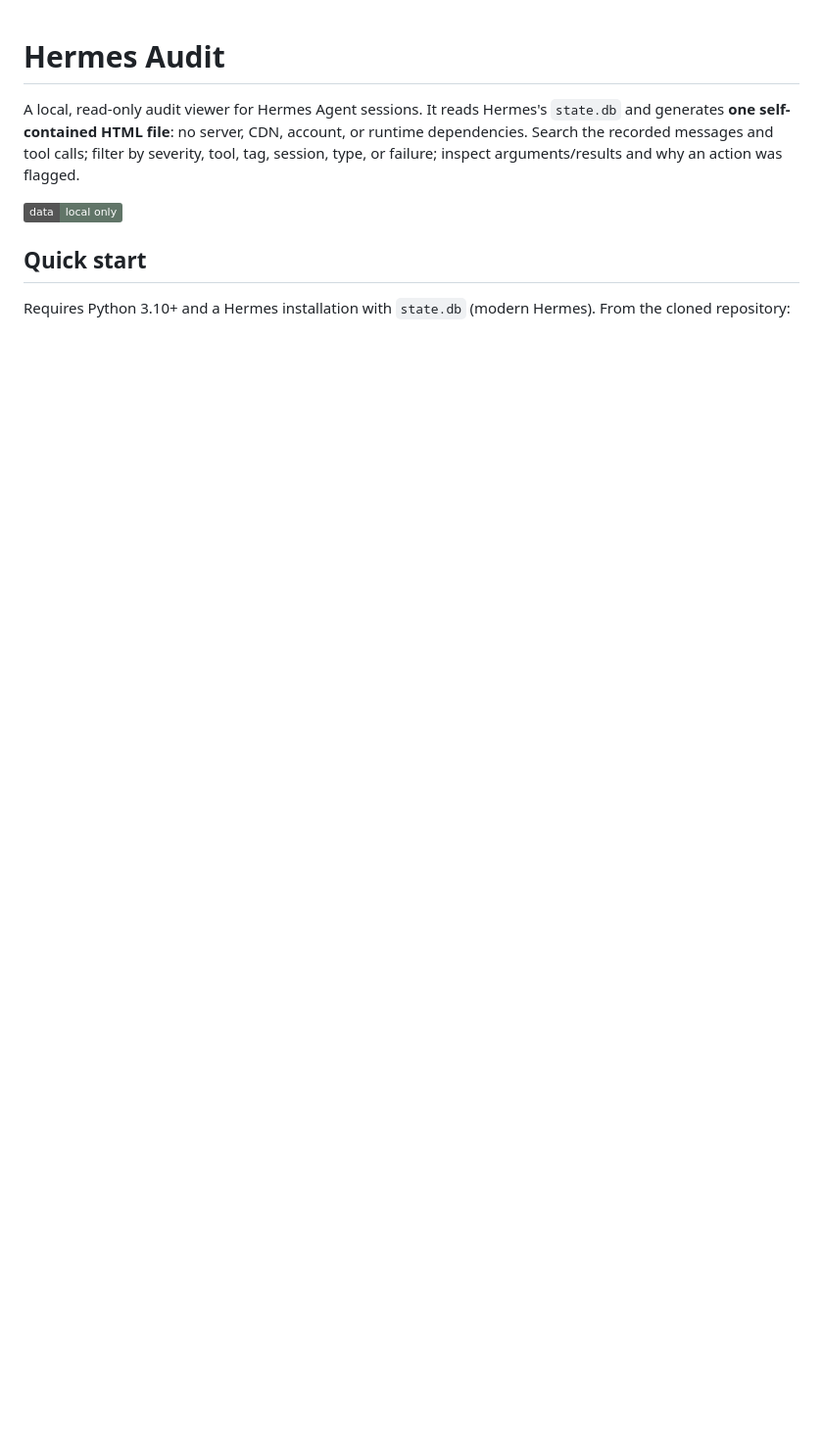
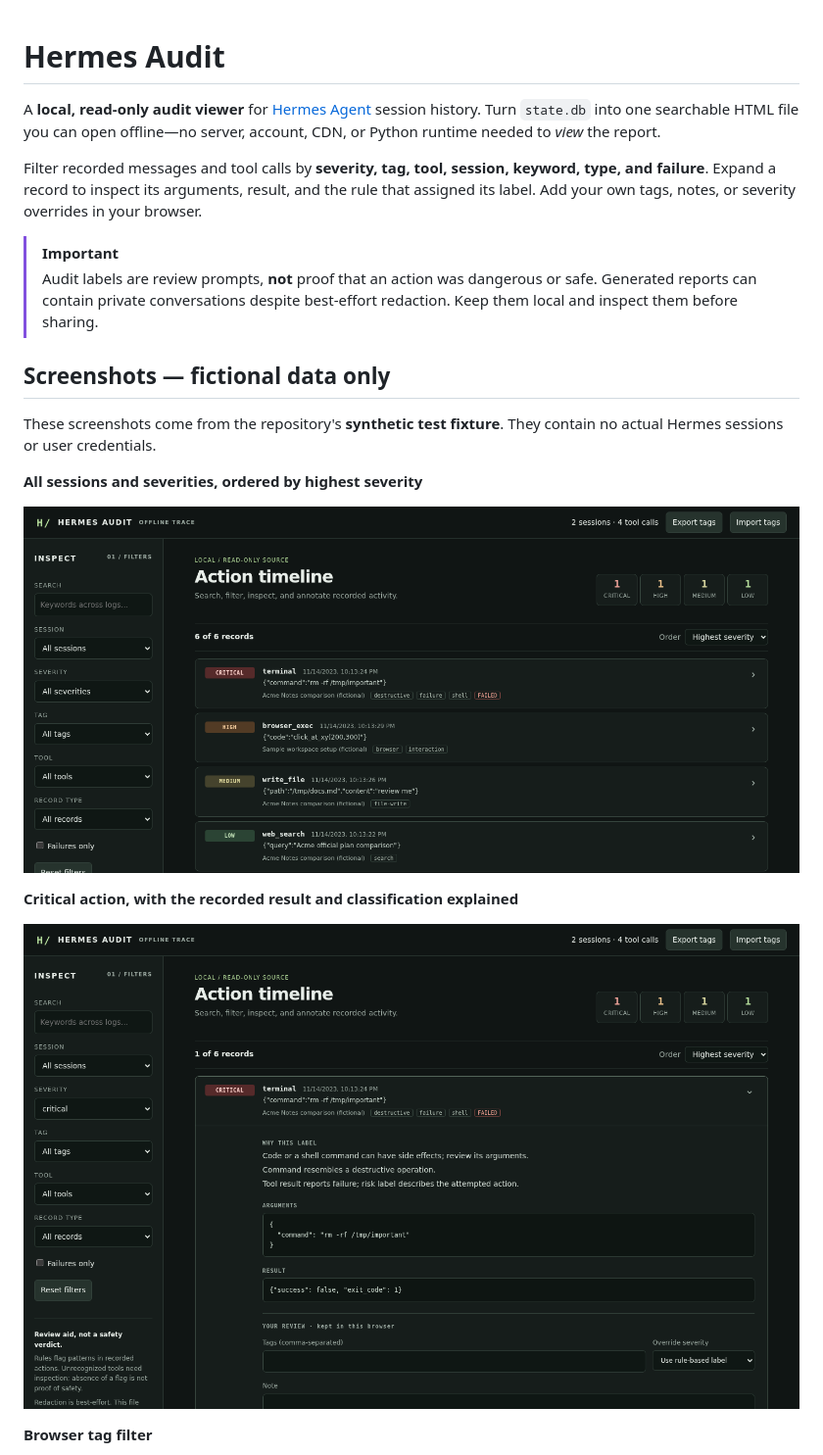
Before and after one commit to rezzaghi/hermes-audit, a Markdown page: README.md, the part around one of its changes. Shown at 98% size. Rendered like a GitHub page; pictures changed too: docs/screenshots/critical-detail.png (added), docs/screenshots/overview.png (added); badges without logos; blank space fills up the shorter version.

```diff
--- a/README.md
+++ b/README.md
@@ -1,9 +1,23 @@
 # Hermes Audit
 
-A local, read-only audit viewer for Hermes Agent sessions. It reads Hermes's `state.db` and generates **one self-contained HTML file**: no server, CDN, account, or runtime dependencies. Search the recorded messages and tool calls; filter by severity, tool, tag, session, type, or failure; inspect arguments/results and why an action was flagged.
+A **local, read-only audit viewer** for [Hermes Agent](https://github.com/NousResearch/hermes-agent) session history. Turn `state.db` into one searchable HTML file you can open offline—no server, account, CDN, or Python runtime needed to *view* the report.
 
-![No live data in repository](https://img.shields.io/badge/data-local%20only-617568)
+Filter recorded messages and tool calls by **severity, tag, tool, session, keyword, type, and failure**. Expand a record to inspect its arguments, result, and the rule that assigned its label. Add your own tags, notes, or severity overrides in your browser.
 
-## Quick start
+> [!IMPORTANT]
+> Audit labels are review prompts, **not** proof that an action was dangerous or safe. Generated reports can contain private conversations despite best-effort redaction. Keep them local and inspect them before sharing.
 
-Requires Python 3.10+ and a Hermes installation with `state.db` (modern Hermes). From the cloned repository:
+## Screenshots — fictional data only
+
+These screenshots come from the repository's **synthetic test fixture**. They contain no actual Hermes sessions or user credentials.
+
+**All sessions and severities, ordered by highest severity**
+
+![Synthetic overview showing the offline audit report and its filters](docs/screenshots/overview.png)
+
+**Critical action, with the recorded result and classification explained**
+
+![Synthetic critical action with expanded evidence](docs/screenshots/critical-detail.png)
+
+**Browser tag filter**
+
```
Also changed, not shown: other parts of README.md (+62 -29 lines), docs/screenshots/browser-tag.png (added), 2 other files.
